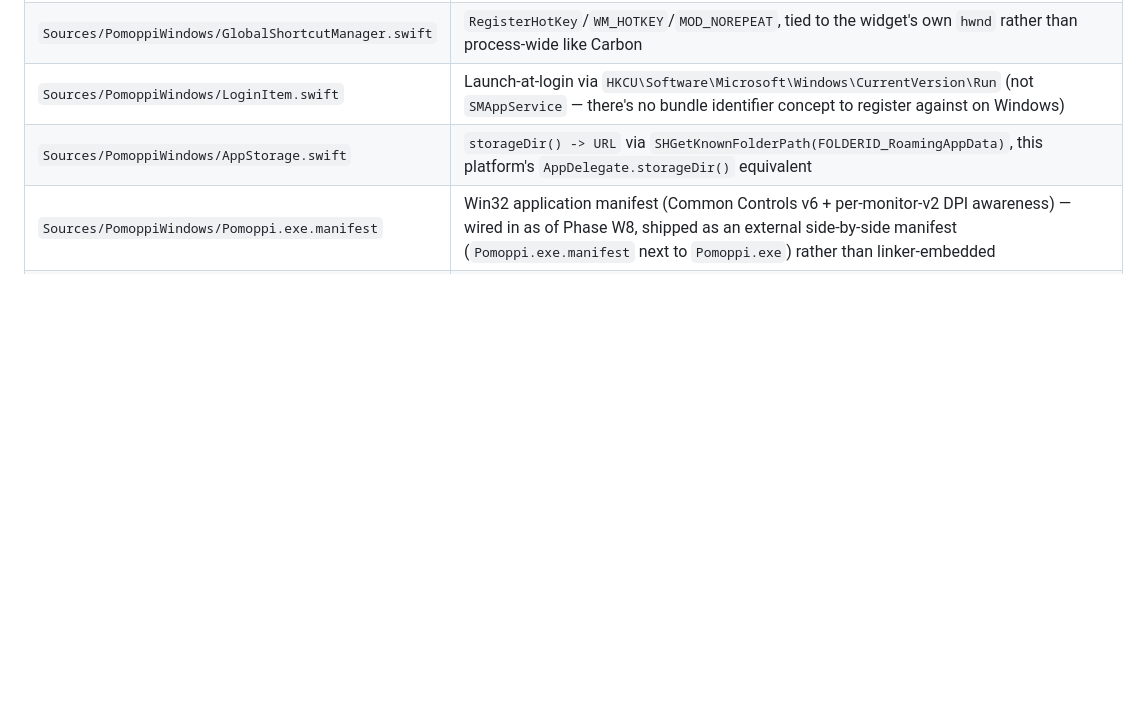
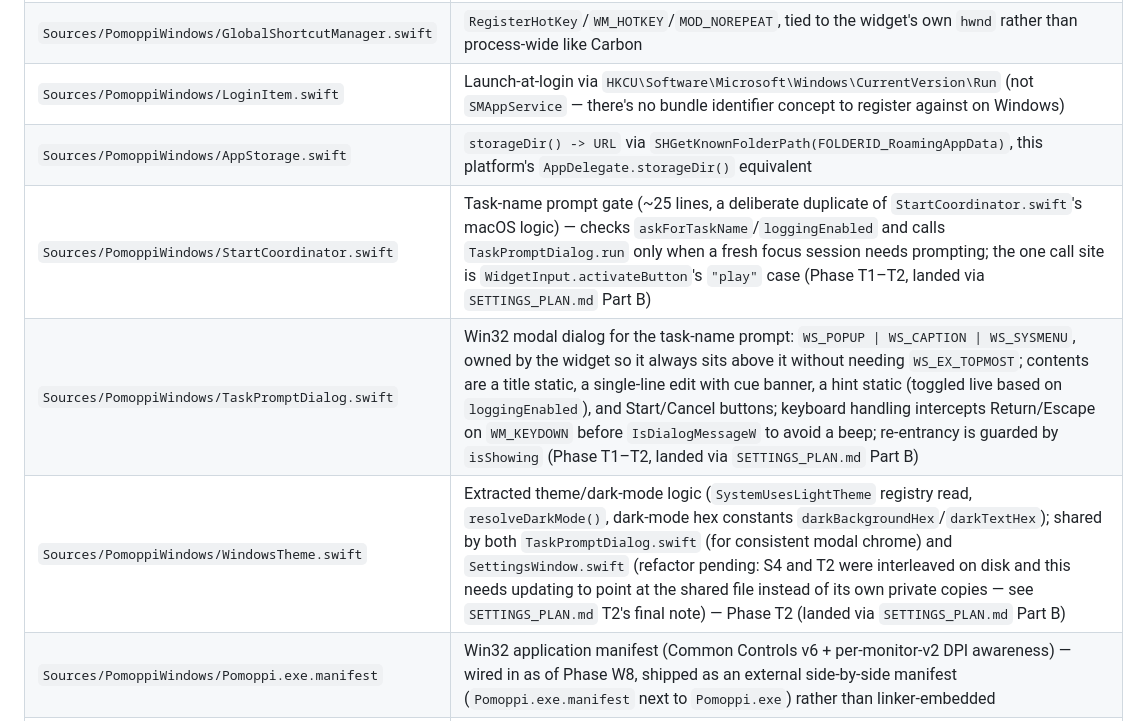
Before and after one commit to lucabessiaristei/Pomoppi, a Markdown page: CLAUDE.md, the part around the change. Drawn GitHub-style; blank space fills up the shorter version.

```diff
--- a/CLAUDE.md
+++ b/CLAUDE.md
@@ -115,6 +115,9 @@ both platforms, what's macOS-only, and what's Windows-only.
 | `Sources/PomoppiWindows/GlobalShortcutManager.swift` | `RegisterHotKey`/`WM_HOTKEY`/`MOD_NOREPEAT`, tied to the widget's own `hwnd` rather than process-wide like Carbon |
 | `Sources/PomoppiWindows/LoginItem.swift` | Launch-at-login via `HKCU\Software\Microsoft\Windows\CurrentVersion\Run` (not `SMAppService` — there's no bundle identifier concept to register against on Windows) |
 | `Sources/PomoppiWindows/AppStorage.swift` | `storageDir() -> URL` via `SHGetKnownFolderPath(FOLDERID_RoamingAppData)`, this platform's `AppDelegate.storageDir()` equivalent |
+| `Sources/PomoppiWindows/StartCoordinator.swift` | Task-name prompt gate (~25 lines, a deliberate duplicate of `StartCoordinator.swift`'s macOS logic) — checks `askForTaskName`/`loggingEnabled` and calls `TaskPromptDialog.run` only when a fresh focus session needs prompting; the one call site is `WidgetInput.activateButton`'s `"play"` case (Phase T1–T2, landed via `SETTINGS_PLAN.md` Part B) |
+| `Sources/PomoppiWindows/TaskPromptDialog.swift` | Win32 modal dialog for the task-name prompt: `WS_POPUP \| WS_CAPTION \| WS_SYSMENU`, owned by the widget so it always sits above it without needing `WS_EX_TOPMOST`; contents are a title static, a single-line edit with cue banner, a hint static (toggled live based on `loggingEnabled`), and Start/Cancel buttons; keyboard handling intercepts Return/Escape on `WM_KEYDOWN` before `IsDialogMessageW` to avoid a beep; re-entrancy is guarded by `isShowing` (Phase T1–T2, landed via `SETTINGS_PLAN.md` Part B) |
+| `Sources/PomoppiWindows/WindowsTheme.swift` | Extracted theme/dark-mode logic (`SystemUsesLightTheme` registry read, `resolveDarkMode()`, dark-mode hex constants `darkBackgroundHex`/`darkTextHex`); shared by both `TaskPromptDialog.swift` (for consistent modal chrome) and `SettingsWindow.swift` (refactor pending: S4 and T2 were interleaved on disk and this needs updating to point at the shared file instead of its own private copies — see `SETTINGS_PLAN.md` T2's final note) — Phase T2 (landed via `SETTINGS_PLAN.md` Part B) |
 | `Sources/PomoppiWindows/Pomoppi.exe.manifest` | Win32 application manifest (Common Controls v6 + per-monitor-v2 DPI awareness) — wired in as of Phase W8, shipped as an external side-by-side manifest (`Pomoppi.exe.manifest` next to `Pomoppi.exe`) rather than linker-embedded |
 | `Scripts/make-windows-app.js` | Builds a release binary and assembles `dist/Pomoppi-win/` + `dist/Pomoppi-win.zip` — this platform's `Scripts/make-app.js` equivalent. Runs on Windows only (locates MSVC via `vswhere.exe`, needs `-products *` to see a Build-Tools-only install). Its `--installer` flag additionally compiles `Scripts/pomoppi.iss` into `dist/Pomoppi-Setup-<version>.exe` (Phase R4) |
 | `Scripts/pomoppi.iss` | Inno Setup script: per-user install (`{autopf}\Pomoppi`, no UAC), `CloseApplications=yes` for a silent auto-close-and-upgrade over a running instance (`AppMutex` deliberately not used — it only blocks with a dialog, no auto-close capability; `CloseApplications`'s RestartManager integration is what does the real work). Compiled by `Scripts/make-windows-app.js --installer` via `ISCC.exe` (release/update plan, Phase R4; `SPEC.md` §15) |
```
Also changed, not shown: SPEC.md (+9 -11 lines), WINDOWS_PORT_PLAN.md (+1 -1 lines).
